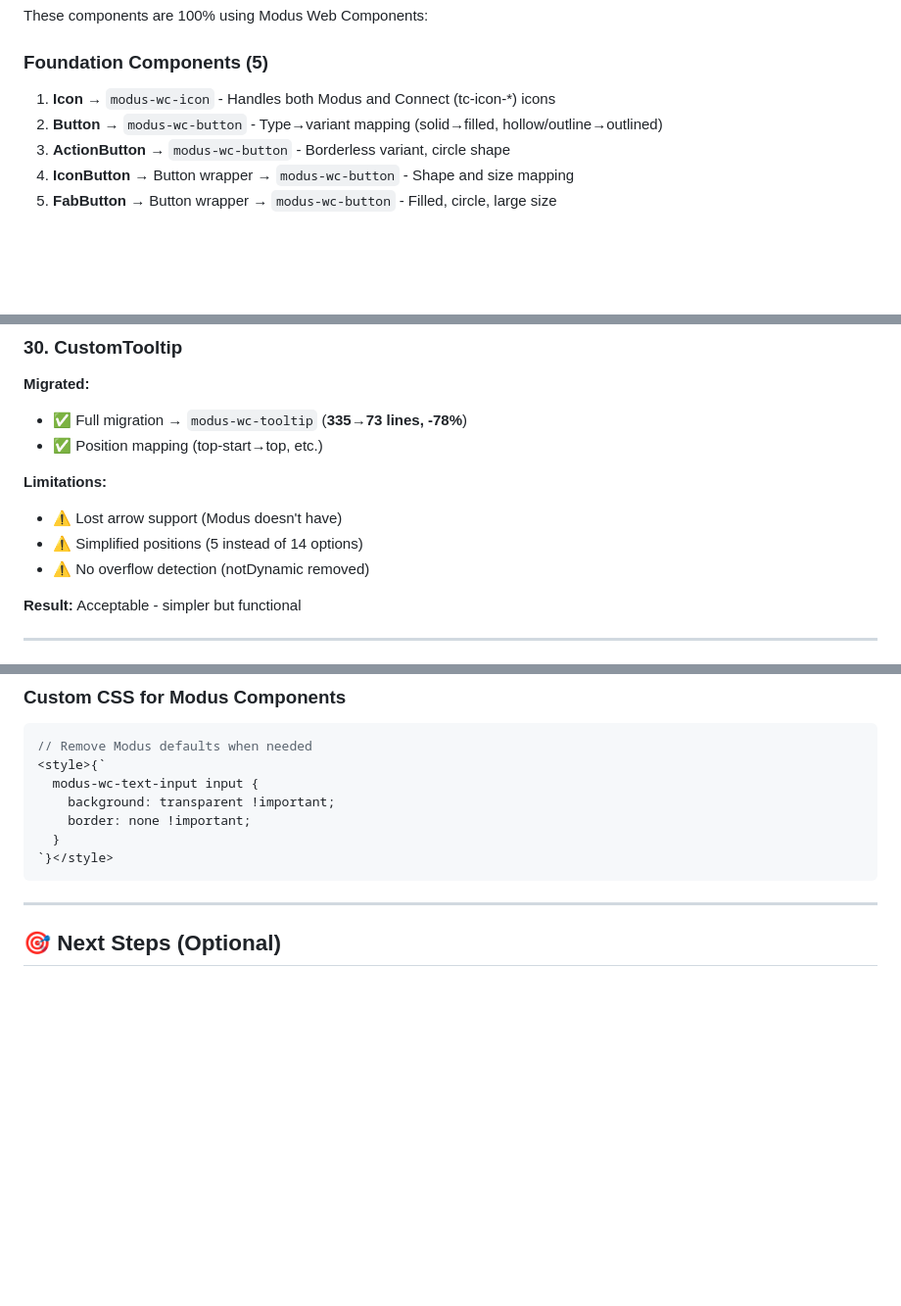
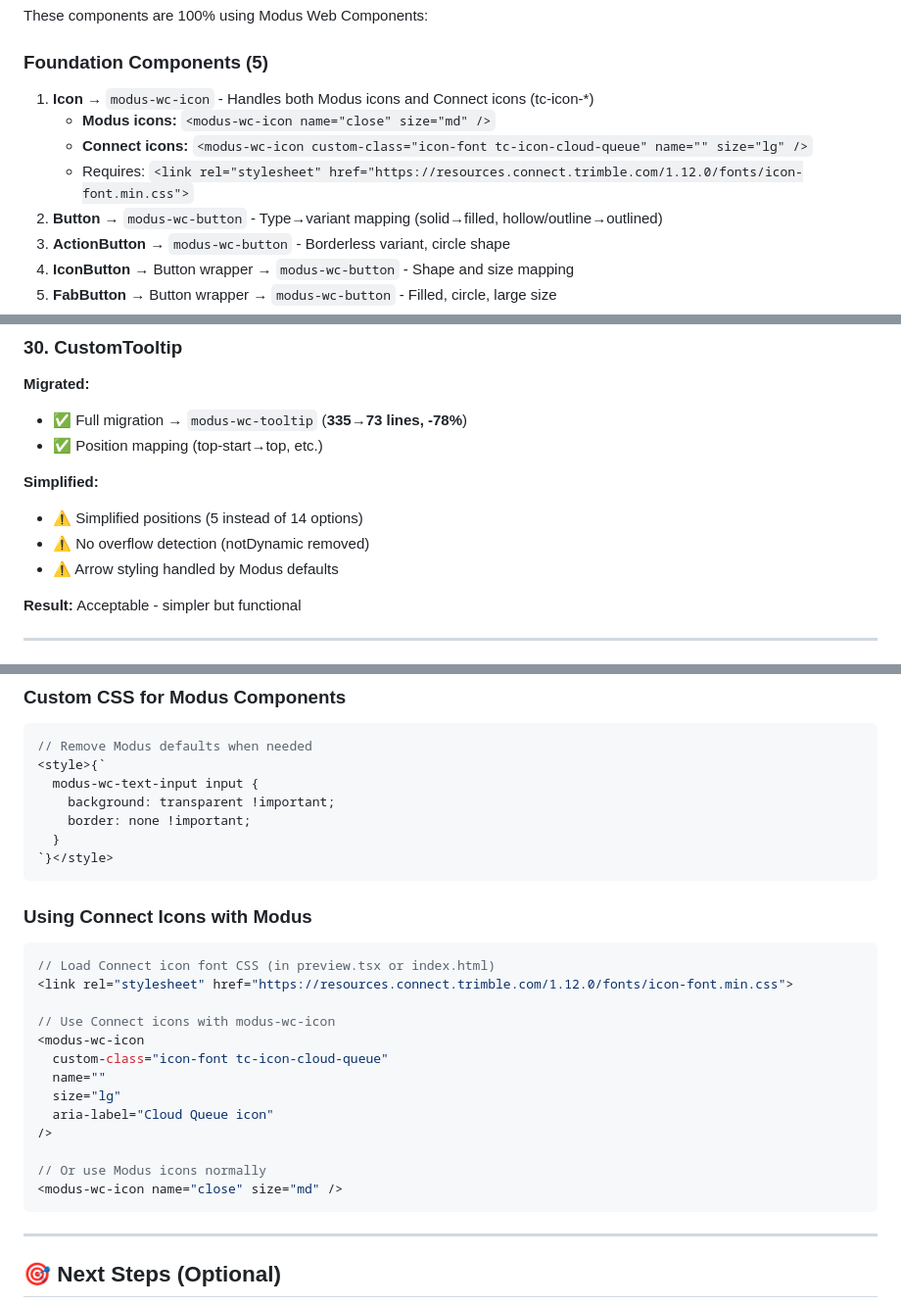
Before and after one commit to ElishaSamPeterPrabhu/modus-code-generator-migration, a Markdown page: MIGRATION_SUMMARY_FINAL.md, 3 parts joined by grey strips. Shown at 98% size. Rendered like a GitHub page; blank space fills up the shorter version.

Commit message:
Add Connect icon usage pattern

````diff
--- a/MIGRATION_SUMMARY_FINAL.md
+++ b/MIGRATION_SUMMARY_FINAL.md
@@ -12,7 +12,10 @@
 These components are 100% using Modus Web Components:
 
 ### Foundation Components (5)
-1. **Icon** → `modus-wc-icon` - Handles both Modus and Connect (tc-icon-*) icons
+1. **Icon** → `modus-wc-icon` - Handles both Modus icons and Connect icons (tc-icon-*)
+   - **Modus icons:** `<modus-wc-icon name="close" size="md" />`
+   - **Connect icons:** `<modus-wc-icon custom-class="icon-font tc-icon-cloud-queue" name="" size="lg" />`
+   - Requires: `<link rel="stylesheet" href="https://resources.connect.trimble.com/1.12.0/fonts/icon-font.min.css">`
 2. **Button** → `modus-wc-button` - Type→variant mapping (solid→filled, hollow/outline→outlined)
 3. **ActionButton** → `modus-wc-button` - Borderless variant, circle shape
 4. **IconButton** → Button wrapper → `modus-wc-button` - Shape and size mapping
@@ -65,10 +68,10 @@ These keep original functionality but use Modus for UI elements:
 - ✅ Full migration → `modus-wc-tooltip` (**335→73 lines, -78%**)
 - ✅ Position mapping (top-start→top, etc.)
 
-**Limitations:**
-- ⚠️ Lost arrow support (Modus doesn't have)
+**Simplified:**
 - ⚠️ Simplified positions (5 instead of 14 options)
 - ⚠️ No overflow detection (notDynamic removed)
+- ⚠️ Arrow styling handled by Modus defaults
 
 **Result:** Acceptable - simpler but functional
 
@@ -300,6 +303,23 @@ onMount(() => {
 `}</style>
 ```
 
+### Using Connect Icons with Modus
+```tsx
+// Load Connect icon font CSS (in preview.tsx or index.html)
+<link rel="stylesheet" href="https://resources.connect.trimble.com/1.12.0/fonts/icon-font.min.css">
+
+// Use Connect icons with modus-wc-icon
+<modus-wc-icon
+  custom-class="icon-font tc-icon-cloud-queue"
+  name=""
+  size="lg"
+  aria-label="Cloud Queue icon"
+/>
+
+// Or use Modus icons normally
+<modus-wc-icon name="close" size="md" />
+```
+
 ---
 
 ## 🎯 Next Steps (Optional)
````
